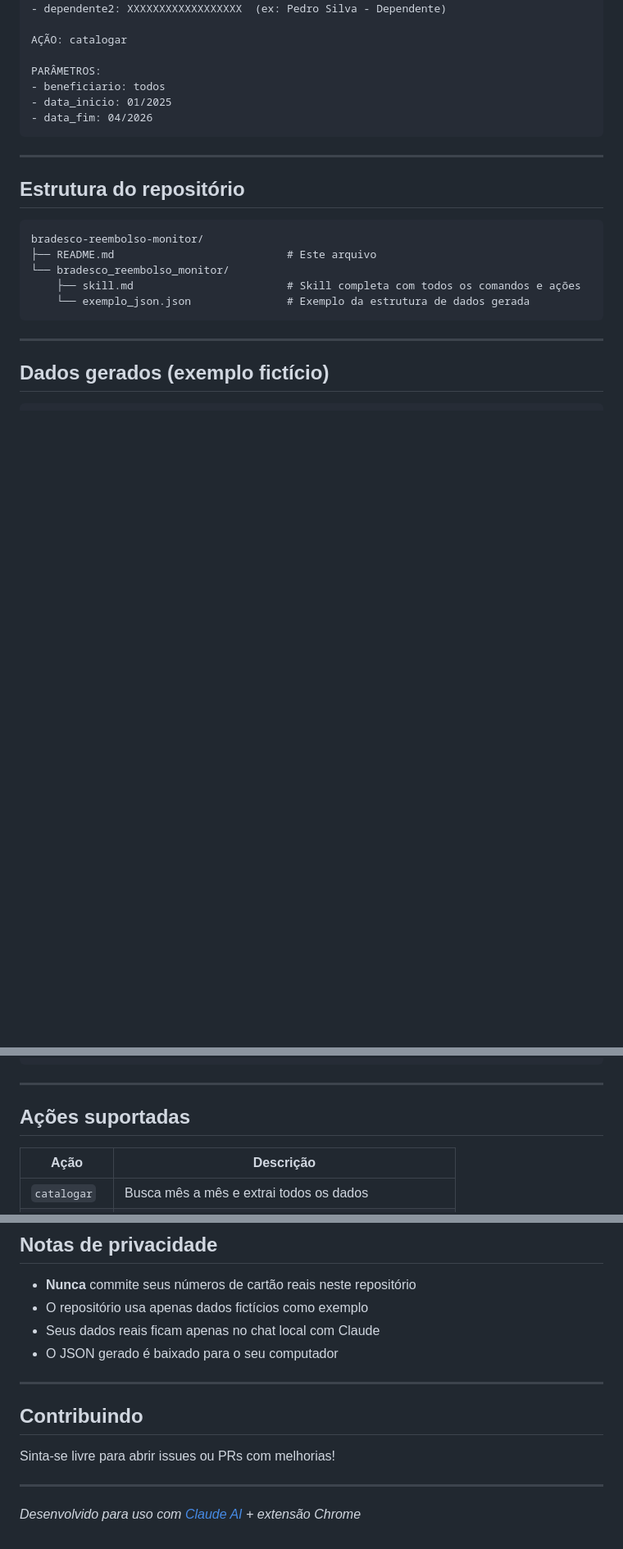
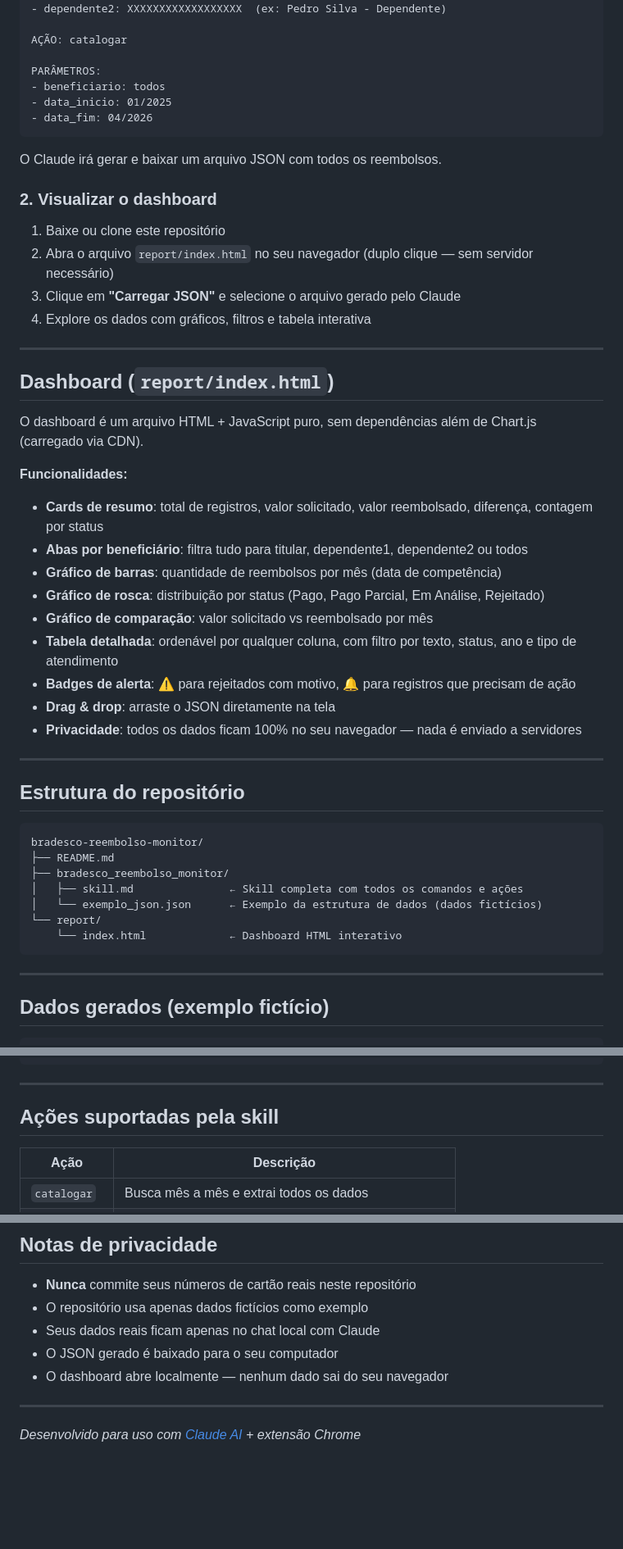
Before and after one commit to rafaelportugal/bradesco-reembolso-monitor, a Markdown page: README.md, 3 parts joined by grey strips. Shown at 82% size. GitHub-like rendering; blank space fills up the shorter version.

Commit message:
docs: update README to reference report/index.html dashboard
Updated the README to reflect changes in dashboard functionality and usage instructions.

````diff
--- a/README.md
+++ b/README.md
@@ -56,16 +46,45 @@ PARÂMETROS:
 - data_fim: 04/2026
 ```
 
+O Claude irá gerar e baixar um arquivo JSON com todos os reembolsos.
+
+### 2. Visualizar o dashboard
+
+1. Baixe ou clone este repositório
+2. Abra o arquivo `report/index.html` no seu navegador (duplo clique — sem servidor necessário)
+3. Clique em **"Carregar JSON"** e selecione o arquivo gerado pelo Claude
+4. Explore os dados com gráficos, filtros e tabela interativa
+
+---
+
+## Dashboard (`report/index.html`)
+
+O dashboard é um arquivo HTML + JavaScript puro, sem dependências além de Chart.js (carregado via CDN).
+
+**Funcionalidades:**
+
+- **Cards de resumo**: total de registros, valor solicitado, valor reembolsado, diferença, contagem por status
+- **Abas por beneficiário**: filtra tudo para titular, dependente1, dependente2 ou todos
+- **Gráfico de barras**: quantidade de reembolsos por mês (data de competência)
+- **Gráfico de rosca**: distribuição por status (Pago, Pago Parcial, Em Análise, Rejeitado)
+- **Gráfico de comparação**: valor solicitado vs reembolsado por mês
+- **Tabela detalhada**: ordenável por qualquer coluna, com filtro por texto, status, ano e tipo de atendimento
+- **Badges de alerta**: ⚠️ para rejeitados com motivo, 🔔 para registros que precisam de ação
+- **Drag & drop**: arraste o JSON diretamente na tela
+- **Privacidade**: todos os dados ficam 100% no seu navegador — nada é enviado a servidores
+
 ---
 
 ## Estrutura do repositório
 
 ```
 bradesco-reembolso-monitor/
-├── README.md                           # Este arquivo
-└── bradesco_reembolso_monitor/
-    ├── skill.md                        # Skill completa com todos os comandos e ações
-    └── exemplo_json.json               # Exemplo da estrutura de dados gerada
+├── README.md
+├── bradesco_reembolso_monitor/
+│   ├── skill.md               ← Skill completa com todos os comandos e ações
+│   └── exemplo_json.json      ← Exemplo da estrutura de dados (dados fictícios)
+└── report/
+    └── index.html             ← Dashboard HTML interativo
 ```
 
 ---
@@ -101,7 +120,7 @@ bradesco-reembolso-monitor/
 
 ---
 
-## Ações suportadas
+## Ações suportadas pela skill
 
 | Ação | Descrição |
 |------|-----------|
@@ -119,12 +138,7 @@ bradesco-reembolso-monitor/
 - O repositório usa apenas dados fictícios como exemplo
 - Seus dados reais ficam apenas no chat local com Claude
 - O JSON gerado é baixado para o seu computador
-
----
-
-## Contribuindo
-
-Sinta-se livre para abrir issues ou PRs com melhorias!
+- O dashboard abre localmente — nenhum dado sai do seu navegador
 
 ---
 
````
Also changed, not shown: other parts of README.md (+5 -15 lines).
